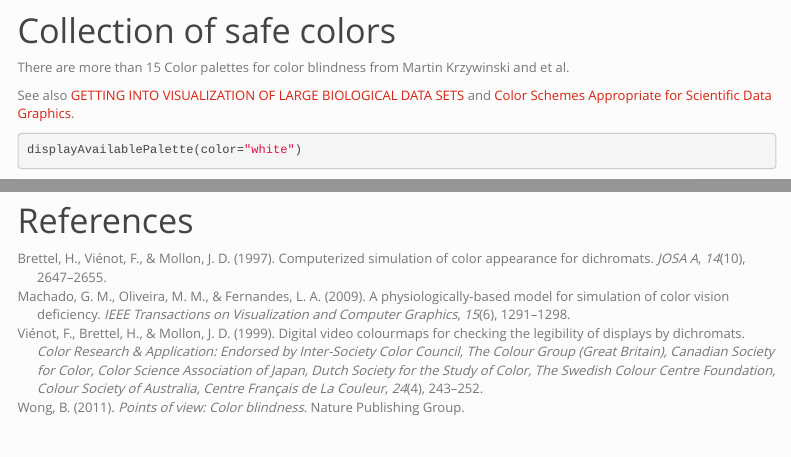
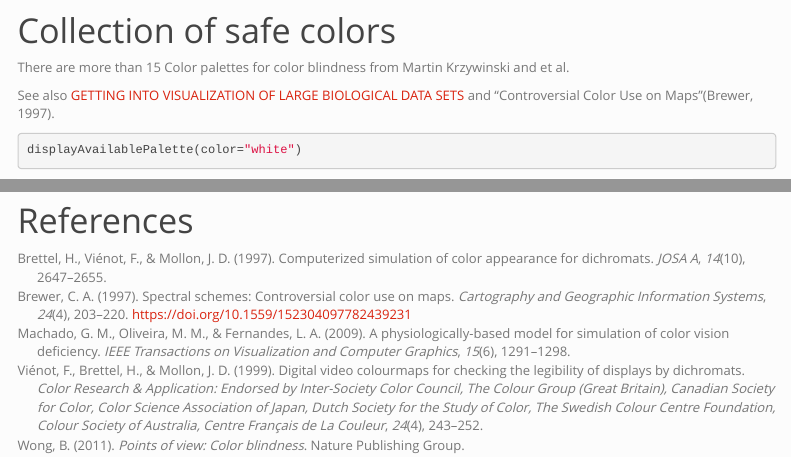
Before and after one commit to jianhong/colorBlindness, an R Markdown document (vignettes/colorBlindness.Rmd): the page in a window 1100 px wide, from 2650 px down, and a second part further down, joined at a grey line. Rendered offline with R 4.5, knitr and Pandoc, with nearby package versions; some code elsewhere in the file could not run offline; menus at the side of the page are left out.

Commit message:
fix the missing link.

````diff
--- a/vignettes/bibliography.bib
+++ b/vignettes/bibliography.bib
@@ -48,3 +48,26 @@
   year={2011},
   publisher={Nature Publishing Group}
 }
+
+
+@article{cynthia1997spectral,
+author = { Cynthia A.   Brewer },
+title = {Spectral Schemes: Controversial Color Use on Maps},
+journal = {Cartography and Geographic Information Systems},
+volume = {24},
+number = {4},
+pages = {203-220},
+year  = {1997},
+publisher = {Taylor & Francis},
+doi = {10.1559/152304097782439231},
+
+URL = {
+        https://doi.org/10.1559/152304097782439231
+
+},
+eprint = {
+        https://doi.org/10.1559/152304097782439231
+
+}
+
+}
--- a/vignettes/colorBlindness.Rmd
+++ b/vignettes/colorBlindness.Rmd
@@ -163,8 +163,7 @@ Martin Krzywinski and et al.
 
 See also [GETTING INTO VISUALIZATION OF LARGE BIOLOGICAL DATA
 SETS](http://mkweb.bcgsc.ca/biovis2012/krzywinski-visualizing-biological-data.pdf)
-and [Color Schemes Appropriate for Scientific Data
-Graphics](http://geog.uoregon.edu/datagraphics/color_scales.htm).
+and "Controversial Color Use on Maps"[@cynthia1997spectral].
 
 ```{r}
 displayAvailablePalette(color="white")
````
Also changed, not shown: R/palette.R (+0 -2 lines), 2 other files.
